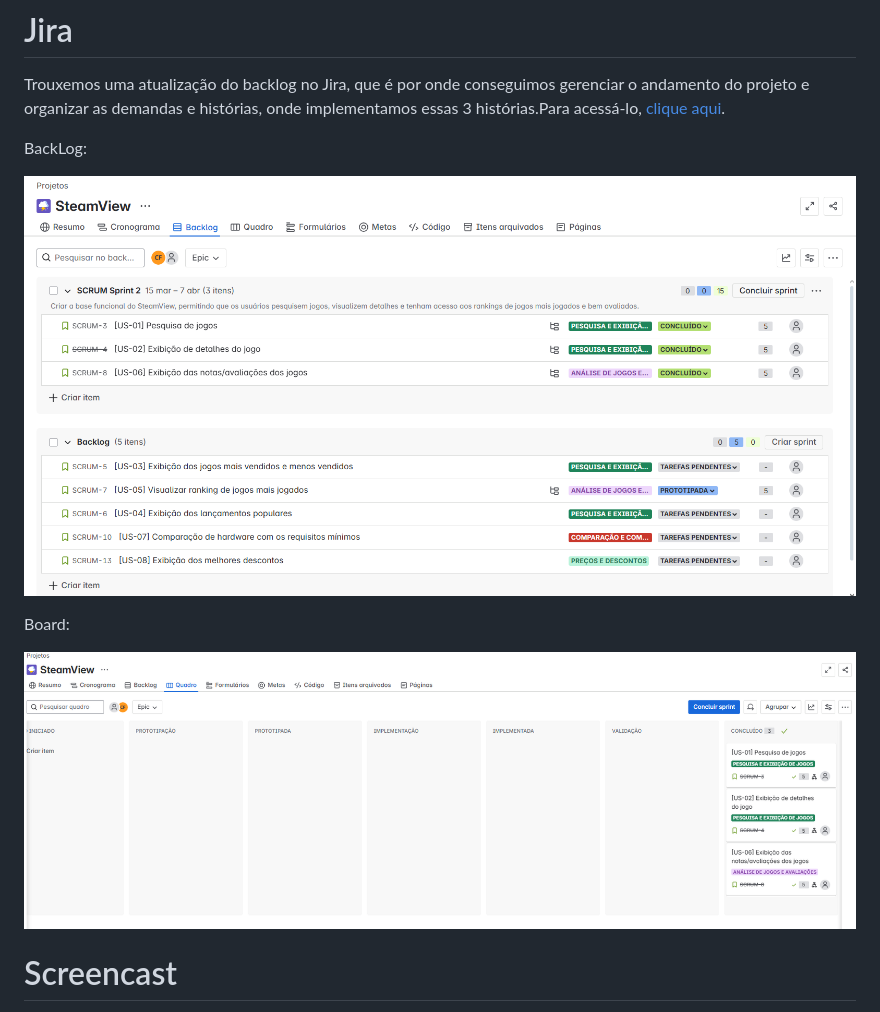
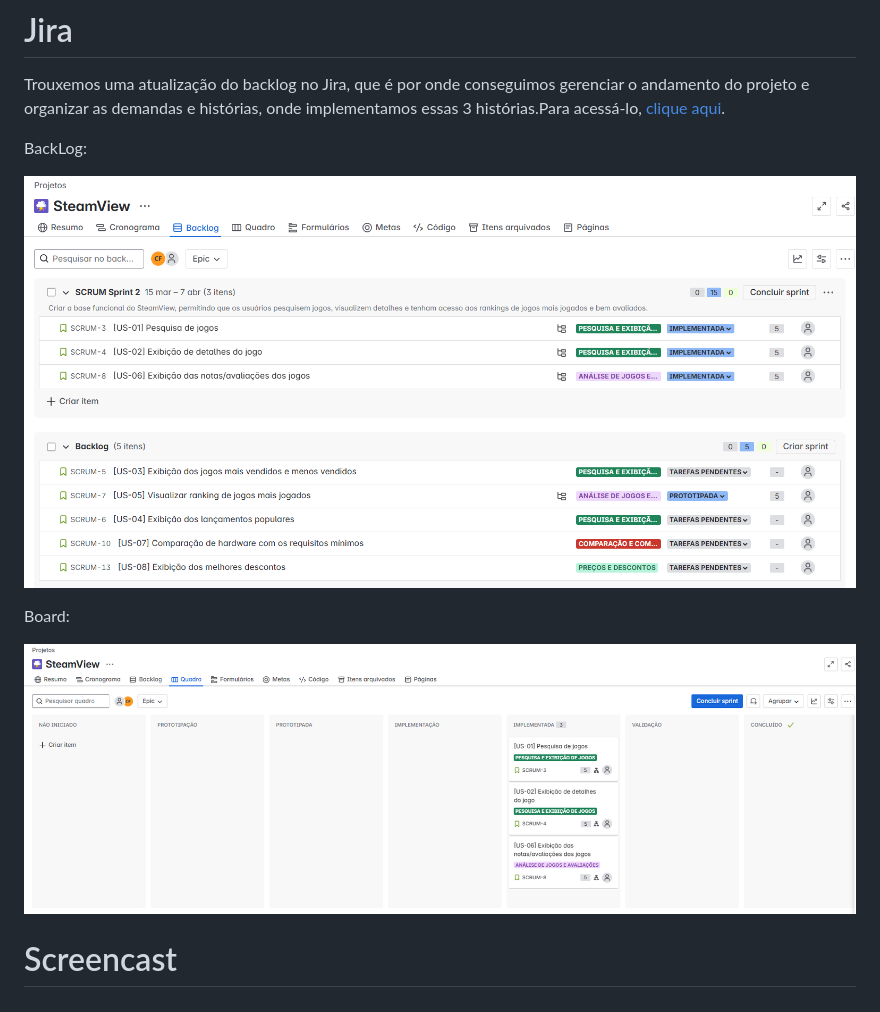
Before and after one commit to GMiranda21ML/SteamView, a Markdown page: README.md, the part around the change printed below. GitHub-like rendering; pictures changed too: img/Backlogjiraentrega2.png (added), img/Boardjira.png (deleted), img/Boardjiraentrega2.png (added); folded sections open.

Commit message:
Terminando README entrega 2

```diff
--- a/README.md
+++ b/README.md
@@ -100,11 +100,11 @@ Trouxemos uma atualização do backlog no Jira, que é por onde conseguimos gere
 
 BackLog:
 
-![Jira](img/backlogjira1.png)
+![Jira](img/Backlogjiraentrega2.png)
 
 Board:
 
-![Jira](img/Boardjira.png)
+![Jira](img/Boardjiraentrega2.png)
 
 
 # Screencast
```
Also changed, not shown: other parts of README.md (+1 -1 lines).
